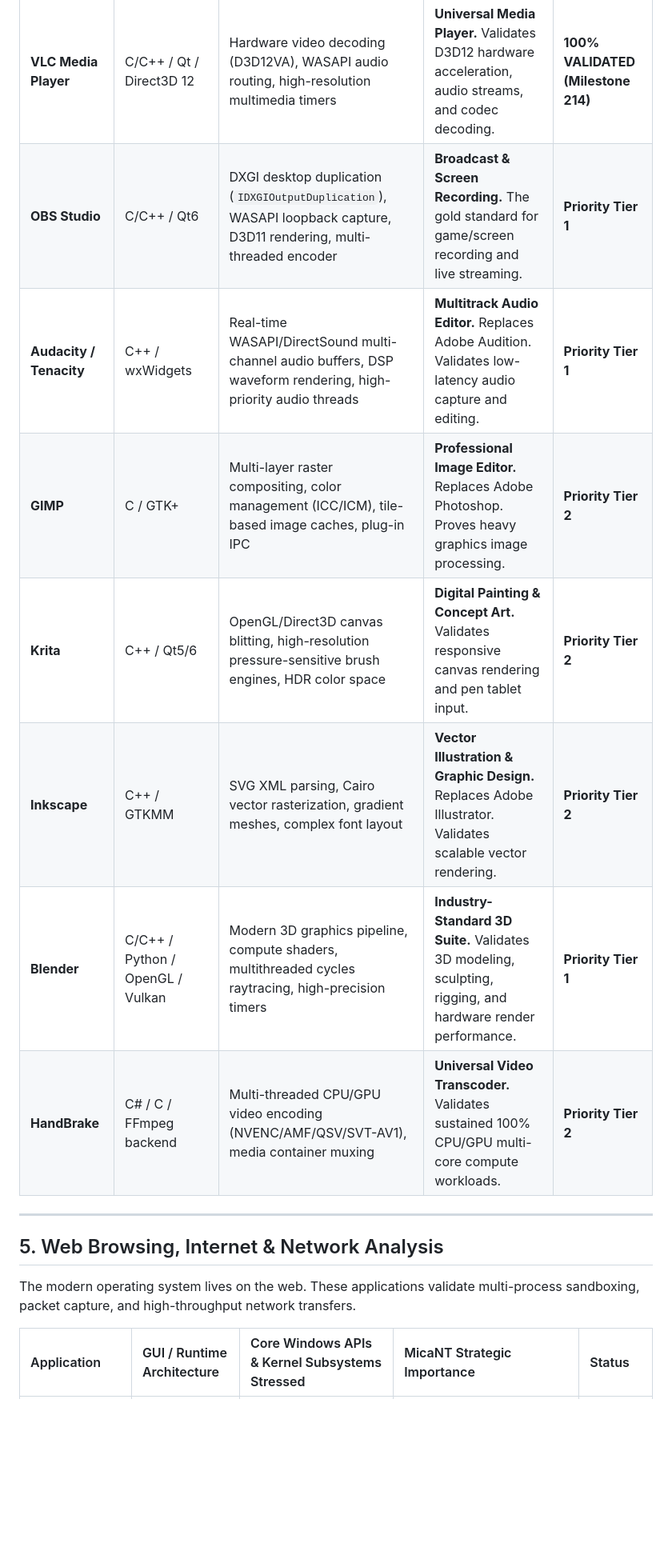
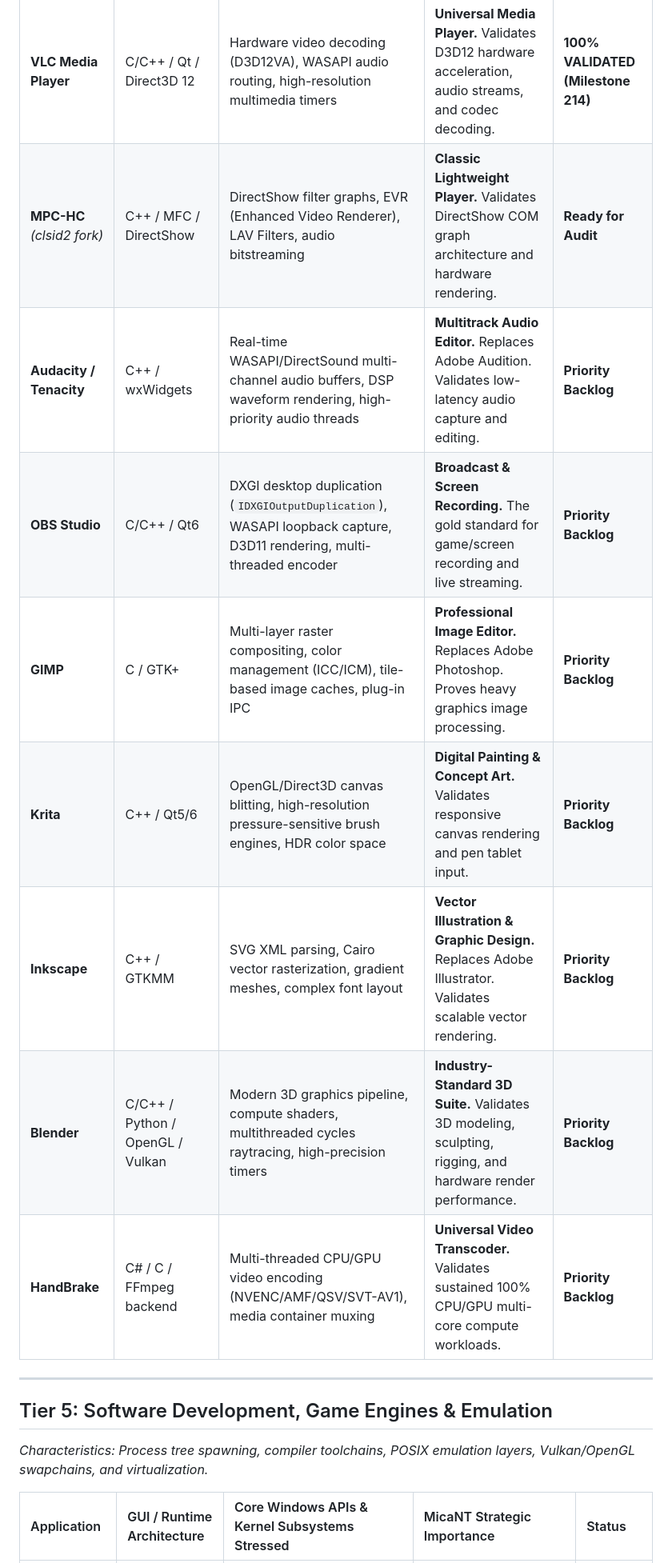
Before and after one commit to MicaNT-Kernel/MicaNT, a Markdown page: docs/FOSS_COMPATIBILITY_MATRIX.md, the part around one of its changes. Shown at 80% size. Rendered like a GitHub page; blank space fills up the shorter version.

Commit message:
docs: restructure FOSS matrix to follow strict Light-to-Heavy architectural progression

```diff
--- a/docs/FOSS_COMPATIBILITY_MATRIX.md
+++ b/docs/FOSS_COMPATIBILITY_MATRIX.md
@@ -63,19 +66,19 @@ Proves high-throughput audio/video streaming, low-latency DSP pipelines, and mod
 | Application | GUI / Runtime Architecture | Core Windows APIs & Kernel Subsystems Stressed | MicaNT Strategic Importance | Status |
 | :--- | :--- | :--- | :--- | :--- |
 | **VLC Media Player** | C/C++ / Qt / Direct3D 12 | Hardware video decoding (D3D12VA), WASAPI audio routing, high-resolution multimedia timers | **Universal Media Player.** Validates D3D12 hardware acceleration, audio streams, and codec decoding. | **100% VALIDATED (Milestone 214)** |
-| **OBS Studio** | C/C++ / Qt6 | DXGI desktop duplication (`IDXGIOutputDuplication`), WASAPI loopback capture, D3D11 rendering, multi-threaded encoder | **Broadcast & Screen Recording.** The gold standard for game/screen recording and live streaming. | **Priority Tier 1** |
-| **Audacity / Tenacity** | C++ / wxWidgets | Real-time WASAPI/DirectSound multi-channel audio buffers, DSP waveform rendering, high-priority audio threads | **Multitrack Audio Editor.** Replaces Adobe Audition. Validates low-latency audio capture and editing. | **Priority Tier 1** |
-| **GIMP** | C / GTK+ | Multi-layer raster compositing, color management (ICC/ICM), tile-based image caches, plug-in IPC | **Professional Image Editor.** Replaces Adobe Photoshop. Proves heavy graphics image processing. | **Priority Tier 2** |
-| **Krita** | C++ / Qt5/6 | OpenGL/Direct3D canvas blitting, high-resolution pressure-sensitive brush engines, HDR color space | **Digital Painting & Concept Art.** Validates responsive canvas rendering and pen tablet input. | **Priority Tier 2** |
-| **Inkscape** | C++ / GTKMM | SVG XML parsing, Cairo vector rasterization, gradient meshes, complex font layout | **Vector Illustration & Graphic Design.** Replaces Adobe Illustrator. Validates scalable vector rendering. | **Priority Tier 2** |
-| **Blender** | C/C++ / Python / OpenGL / Vulkan | Modern 3D graphics pipeline, compute shaders, multithreaded cycles raytracing, high-precision timers | **Industry-Standard 3D Suite.** Validates 3D modeling, sculpting, rigging, and hardware render performance. | **Priority Tier 1** |
-| **HandBrake** | C# / C / FFmpeg backend | Multi-threaded CPU/GPU video encoding (NVENC/AMF/QSV/SVT-AV1), media container muxing | **Universal Video Transcoder.** Validates sustained 100% CPU/GPU multi-core compute workloads. | **Priority Tier 2** |
+| **MPC-HC** *(clsid2 fork)* | C++ / MFC / DirectShow | DirectShow filter graphs, EVR (Enhanced Video Renderer), LAV Filters, audio bitstreaming | **Classic Lightweight Player.** Validates DirectShow COM graph architecture and hardware rendering. | **Ready for Audit** |
+| **Audacity / Tenacity** | C++ / wxWidgets | Real-time WASAPI/DirectSound multi-channel audio buffers, DSP waveform rendering, high-priority audio threads | **Multitrack Audio Editor.** Replaces Adobe Audition. Validates low-latency audio capture and editing. | **Priority Backlog** |
+| **OBS Studio** | C/C++ / Qt6 | DXGI desktop duplication (`IDXGIOutputDuplication`), WASAPI loopback capture, D3D11 rendering, multi-threaded encoder | **Broadcast & Screen Recording.** The gold standard for game/screen recording and live streaming. | **Priority Backlog** |
+| **GIMP** | C / GTK+ | Multi-layer raster compositing, color management (ICC/ICM), tile-based image caches, plug-in IPC | **Professional Image Editor.** Replaces Adobe Photoshop. Proves heavy graphics image processing. | **Priority Backlog** |
+| **Krita** | C++ / Qt5/6 | OpenGL/Direct3D canvas blitting, high-resolution pressure-sensitive brush engines, HDR color space | **Digital Painting & Concept Art.** Validates responsive canvas rendering and pen tablet input. | **Priority Backlog** |
+| **Inkscape** | C++ / GTKMM | SVG XML parsing, Cairo vector rasterization, gradient meshes, complex font layout | **Vector Illustration & Graphic Design.** Replaces Adobe Illustrator. Validates scalable vector rendering. | **Priority Backlog** |
+| **Blender** | C/C++ / Python / OpenGL / Vulkan | Modern 3D graphics pipeline, compute shaders, multithreaded cycles raytracing, high-precision timers | **Industry-Standard 3D Suite.** Validates 3D modeling, sculpting, rigging, and hardware render performance. | **Priority Backlog** |
+| **HandBrake** | C# / C / FFmpeg backend | Multi-threaded CPU/GPU video encoding (NVENC/AMF/QSV/SVT-AV1), media container muxing | **Universal Video Transcoder.** Validates sustained 100% CPU/GPU multi-core compute workloads. | **Priority Backlog** |
 
 ---
 
-## 5. Web Browsing, Internet & Network Analysis
-
-The modern operating system lives on the web. These applications validate multi-process sandboxing, packet capture, and high-throughput network transfers.
+## Tier 5: Software Development, Game Engines & Emulation
+*Characteristics: Process tree spawning, compiler toolchains, POSIX emulation layers, Vulkan/OpenGL swapchains, and virtualization.*
 
 | Application | GUI / Runtime Architecture | Core Windows APIs & Kernel Subsystems Stressed | MicaNT Strategic Importance | Status |
 | :--- | :--- | :--- | :--- | :--- |
```
Also changed, not shown: other parts of docs/FOSS_COMPATIBILITY_MATRIX.md (+72 -53 lines).
